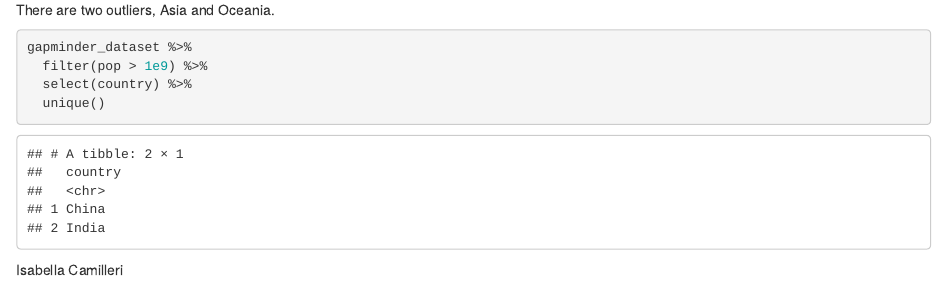
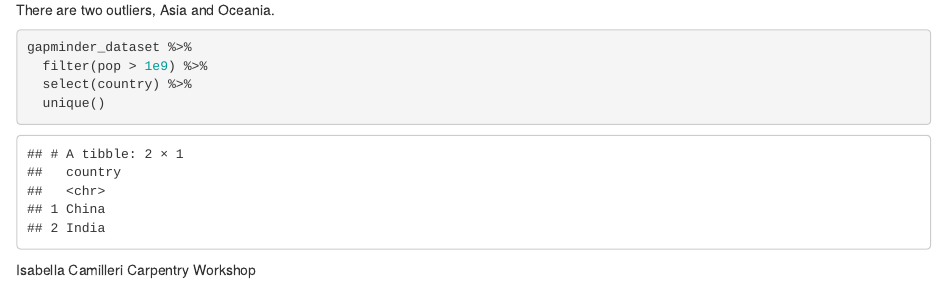
Before and after one commit to isbellacam/un-report, an R Markdown document (reports/collab_with_partner.Rmd): the page in a window 1100 px wide, from 1060 px down. Rendered offline with R 4.5, knitr and Pandoc, with nearby package versions.

Commit message:
new edit

````diff
--- a/reports/collab_with_partner.Rmd
+++ b/reports/collab_with_partner.Rmd
@@ -38,3 +38,4 @@ gapminder_dataset %>%
 ```
 
 Isabella Camilleri
+Carpentry Workshop
````
